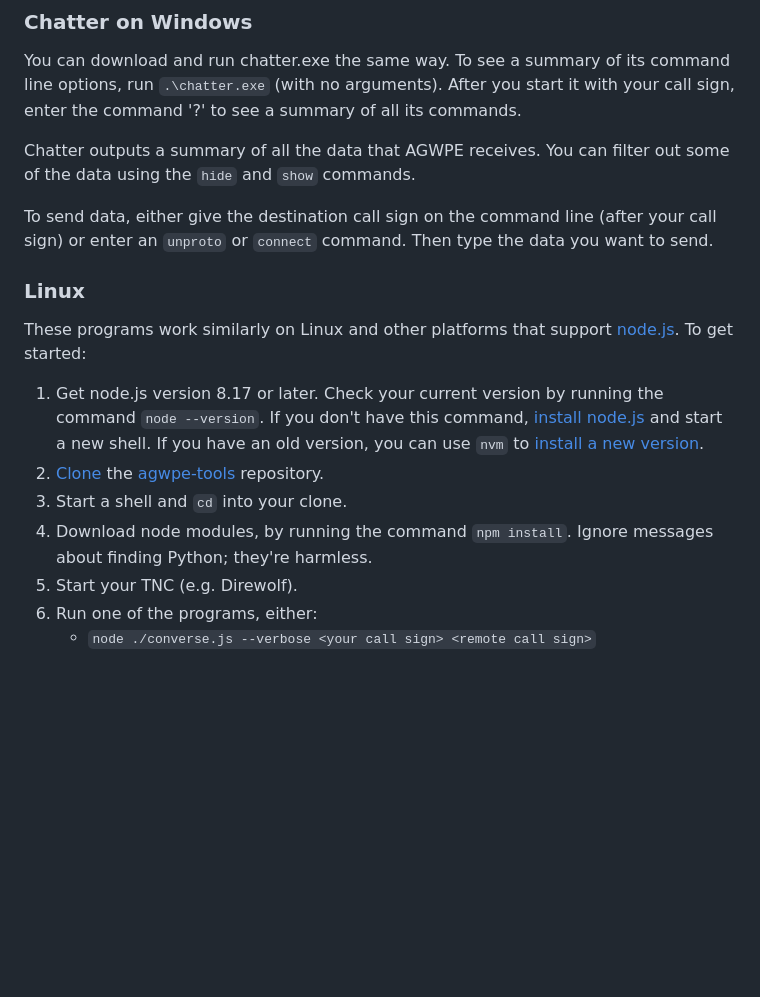
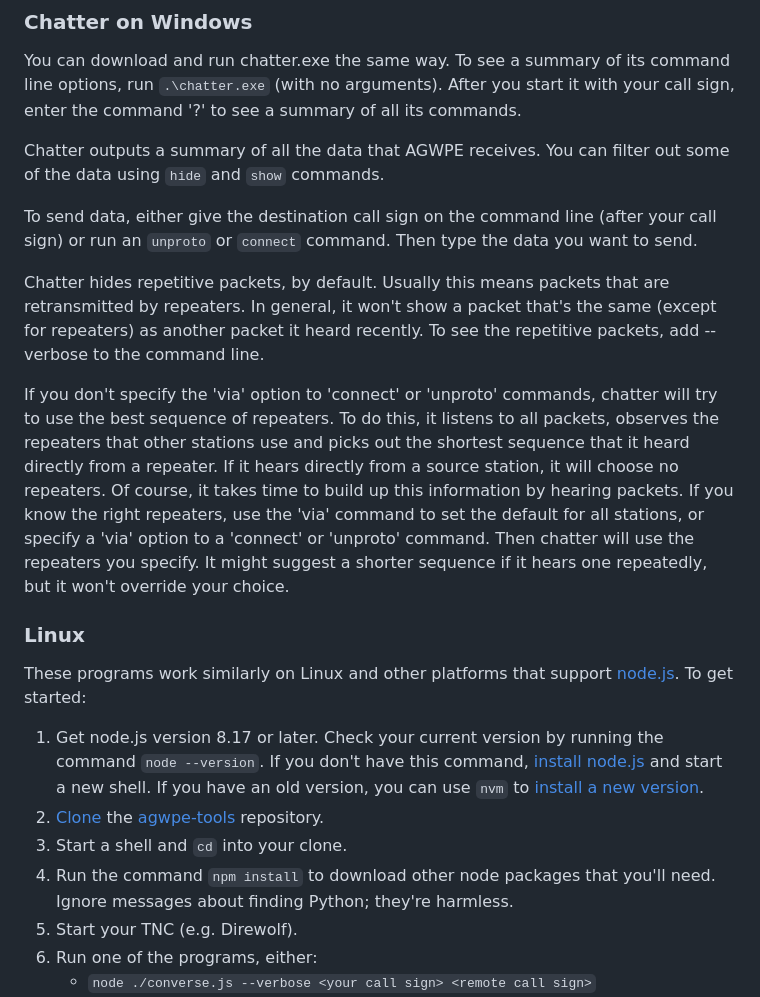
Before and after one commit to jmkristian/agwpe-tools, a Markdown page: README.md, the part around the change. GitHub-like rendering; blank space fills up the shorter version.

Commit message:
Improve the documentation.

```diff
--- a/README.md
+++ b/README.md
@@ -53,12 +53,32 @@ After you start it with your call sign, enter the command '?' to see
 a summary of all its commands.
 
 Chatter outputs a summary of all the data that AGWPE receives.
-You can filter out some of the data using the `hide` and `show` commands.
+You can filter out some of the data using `hide` and `show` commands.
 
 To send data, either give the destination call sign on the command line
 (after your call sign)
-or enter an `unproto` or `connect` command.
+or run an `unproto` or `connect` command.
 Then type the data you want to send.
+
+Chatter hides repetitive packets, by default.
+Usually this means packets that are retransmitted by repeaters.
+In general, it won't show a packet that's
+the same (except for repeaters) as another packet it heard recently.
+To see the repetitive packets, add --verbose to the command line.
+
+If you don't specify the 'via' option to 'connect' or 'unproto' commands,
+chatter will try to use the best sequence of repeaters.
+To do this, it listens to all packets,
+observes the repeaters that other stations use
+and picks out the shortest sequence that it heard directly from a repeater.
+If it hears directly from a source station, it will choose no repeaters.
+Of course, it takes time to build up this information by hearing packets.
+If you know the right repeaters,
+use the 'via' command to set the default for all stations,
+or specify a 'via' option to a 'connect' or 'unproto' command.
+Then chatter will use the repeaters you specify.
+It might suggest a shorter sequence if it hears one repeatedly,
+but it won't override your choice.
 
 ### Linux
 
@@ -75,7 +95,7 @@ To get started:
 2. [Clone](https://www.techrepublic.com/article/how-to-clone-github-repository/)
    the [agwpe-tools](https://github.com/jmkristian/agwpe-tools) repository.
 3. Start a shell and `cd` into your clone.
-4. Download node modules, by running the command `npm install`.
+4. Run the command `npm install` to download other node packages that you'll need.
    Ignore messages about finding Python; they're harmless.
 5. Start your TNC (e.g. Direwolf).
 6. Run one of the programs, either:
```
